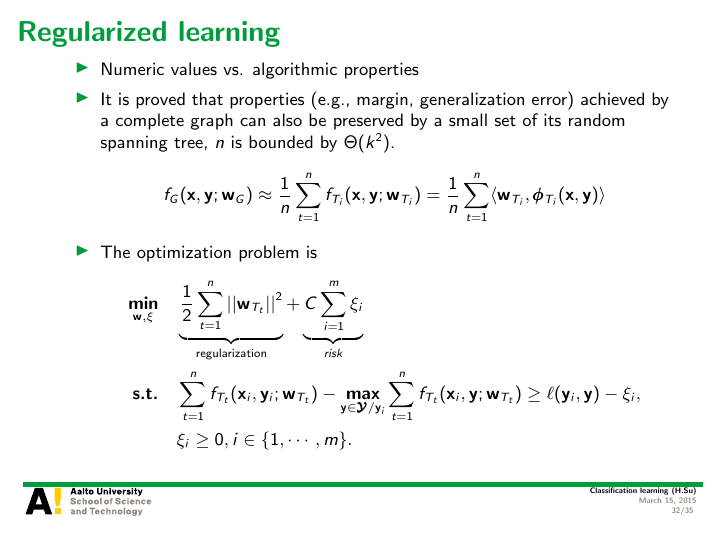
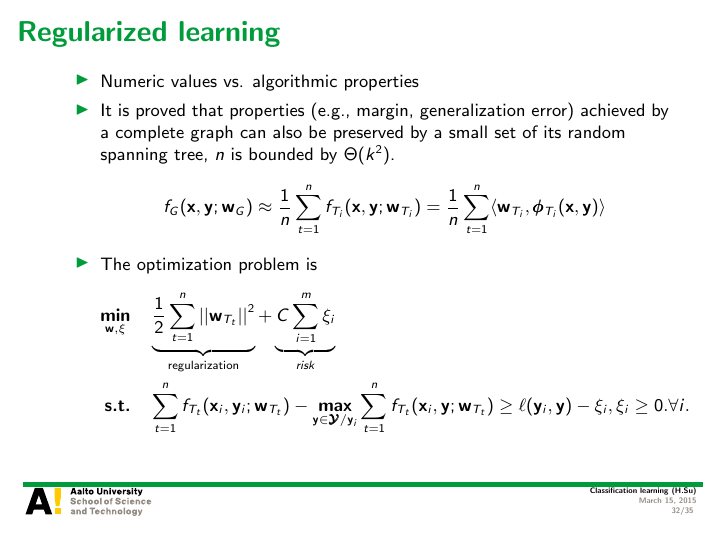
Before and after one commit to hongyusu/Posters_and_Presentations, LaTeX slides (Presentations/T61_6080_special_course_in_bioinformatics2/example.tex): page 32 of 35. Compiled offline with pdfLaTeX.

Commit message:
auto upload

```diff
--- a/Presentations/T61_6080_special_course_in_bioinformatics2/example.tex
+++ b/Presentations/T61_6080_special_course_in_bioinformatics2/example.tex
@@ -597,10 +597,9 @@
 			f_G(\vx,\vy;\vw_G) \approx \frac{1}{n}\sum_{t=1}^nf_{T_i}(\vx,\vy;\vw_{T_i}) = \frac{1}{n}\sum_{t=1}^n\ip{\vw_{T_i}}{\phib_{T_i}(\vx,\vy)}
 		\end{align*}
 		\item The optimization problem is
-		\begin{align*}\footnotesize
+		\begin{align*}
 			\underset{\vw,\vxi}{\minimize} &\quad \underbrace{\frac{1}{2}\sum_{t=1}^{n}||\vw_{T_t}||^2}_{\text{regularization}} + \underbrace{C\sum_{i=1}^m\xi_i}_{risk}\\
-			\st &\quad \sum_{t=1}^{n}f_{T_t}(\vx_i,\vy_i;\vw_{T_t}) - \underset{\vy\in\vYcal/\vy_i}{\maximize}\sum_{t=1}^{n}f_{T_t}(\vx_i,\vy;\vw_{T_t}) \ge \ell(\vy_i,\vy) - \xi_i,\\
-			&\quad \xi_i\ge0, i\in\{1,\cdots,m\}.
+			\st &\quad \sum_{t=1}^{n}f_{T_t}(\vx_i,\vy_i;\vw_{T_t}) - \underset{\vy\in\vYcal/\vy_i}{\maximize}\sum_{t=1}^{n}f_{T_t}(\vx_i,\vy;\vw_{T_t}) \ge \ell(\vy_i,\vy) - \xi_i,\xi_i\ge0.\forall i.
 		\end{align*}
 	\end{itemize}
 \end{frame}
```
Also changed, not shown: 1 other file.
